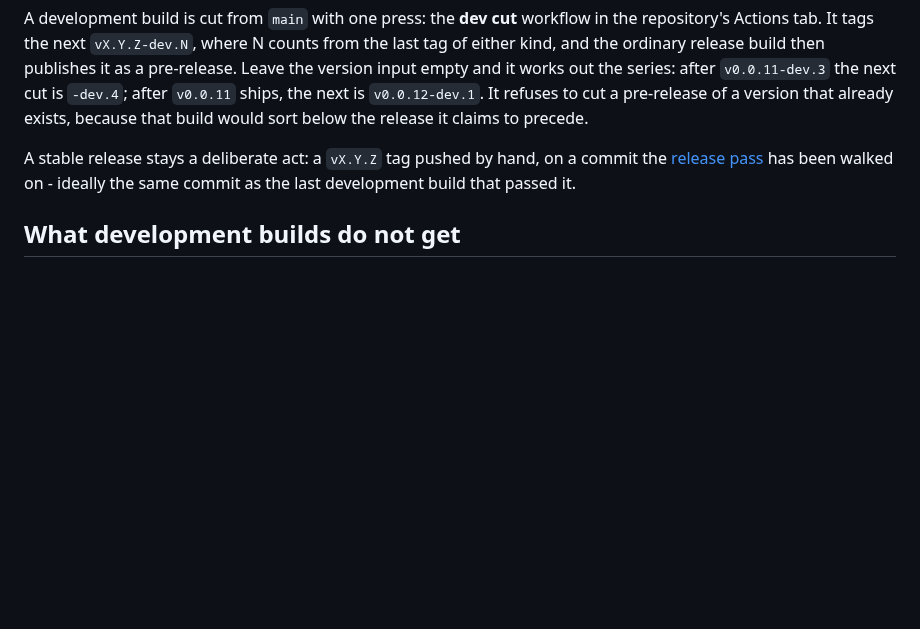
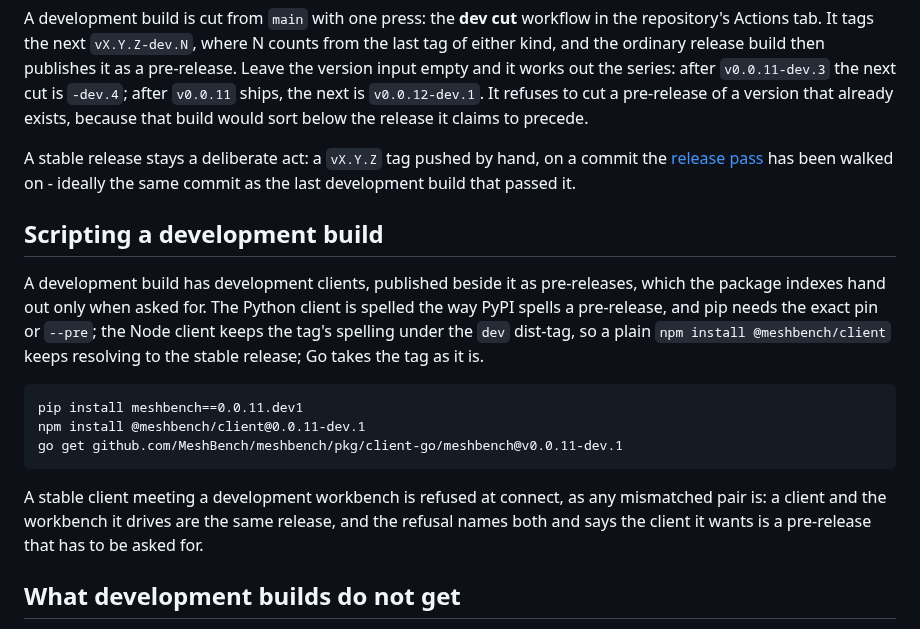
Before and after one commit to MeshBench/docs, a Markdown page: pages/release-channels.md, the part around the change. GitHub-like rendering; blank space fills up the shorter version.

Commit message:
Release channels: scripting a development build
Co-Authored-By: Claude Fable 5.1 <noreply@anthropic.com>
Claude-Session: https://claude.ai/code/session_01Q9HbD44EKWWTRYgxbFGxf6

````diff
--- a/pages/release-channels.md
+++ b/pages/release-channels.md
@@ -96,6 +96,26 @@ A stable release stays a deliberate act: a `vX.Y.Z` tag pushed by hand, on a
 commit the [release pass](quality-gates.html) has been walked on - ideally the
 same commit as the last development build that passed it.
 
+## Scripting a development build
+
+A development build has development clients, published beside it as
+pre-releases, which the package indexes hand out only when asked for. The
+Python client is spelled the way PyPI spells a pre-release, and pip needs the
+exact pin or `--pre`; the Node client keeps the tag's spelling under the `dev`
+dist-tag, so a plain `npm install @meshbench/client` keeps resolving to the
+stable release; Go takes the tag as it is.
+
+```
+pip install meshbench==0.0.11.dev1
+npm install @meshbench/client@0.0.11-dev.1
+go get github.com/MeshBench/meshbench/pkg/client-go/meshbench@v0.0.11-dev.1
+```
+
+A stable client meeting a development workbench is refused at connect, as any
+mismatched pair is: a client and the workbench it drives are the same release,
+and the refusal names both and says the client it wants is a pre-release that
+has to be asked for.
+
 ## What development builds do not get
 
 - The apt repository and the Homebrew tap carry stable only. A development
````
